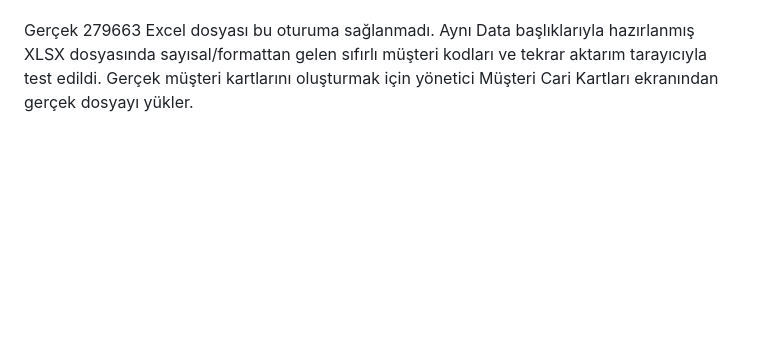
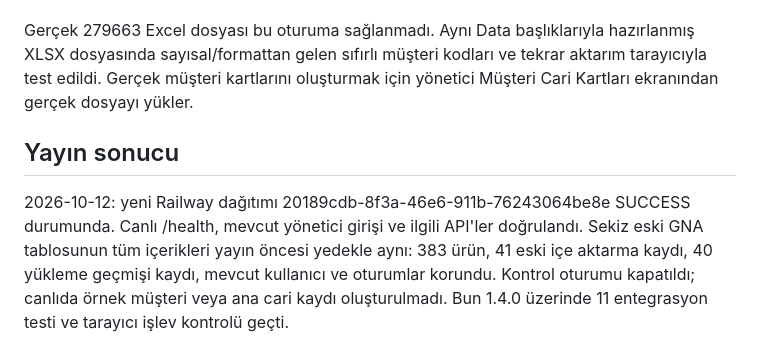
Before and after one commit to timetechin/gna-portal, a Markdown page: MIGRATION.md, the part around the change. Rendered like a GitHub page; blank space fills up the shorter version.

Commit message:
Record successful GNA deployment and production data verification

```diff
--- a/MIGRATION.md
+++ b/MIGRATION.md
@@ -25,3 +25,7 @@ Yayın öncesi yedek yenilenir. Yayın sonrası eski GNA tablolarının kayıtla
 Uygulama geri dönüşünde eski başlangıç komutu ve Function imajı kullanılır. Yeni tablolar silinmez; eski uygulama bunları kullanmadığı için mevcut tablo yapısıyla uyumludur. Veri geri yükleme yalnızca gerçek veri kaybı durumunda, son kullanıcı işlemleri değerlendirilerek GNA kapsamına uygulanır; tüm veritabanı körlemesine silinmez.
 
 Gerçek 279663 Excel dosyası bu oturuma sağlanmadı. Aynı Data başlıklarıyla hazırlanmış XLSX dosyasında sayısal/formattan gelen sıfırlı müşteri kodları ve tekrar aktarım tarayıcıyla test edildi. Gerçek müşteri kartlarını oluşturmak için yönetici Müşteri Cari Kartları ekranından gerçek dosyayı yükler.
+
+## Yayın sonucu
+
+2026-10-12: yeni Railway dağıtımı 20189cdb-8f3a-46e6-911b-76243064be8e SUCCESS durumunda. Canlı /health, mevcut yönetici girişi ve ilgili API'ler doğrulandı. Sekiz eski GNA tablosunun tüm içerikleri yayın öncesi yedekle aynı: 383 ürün, 41 eski içe aktarma kaydı, 40 yükleme geçmişi kaydı, mevcut kullanıcı ve oturumlar korundu. Kontrol oturumu kapatıldı; canlıda örnek müşteri veya ana cari kaydı oluşturulmadı. Bun 1.4.0 üzerinde 11 entegrasyon testi ve tarayıcı işlev kontrolü geçti.
```
